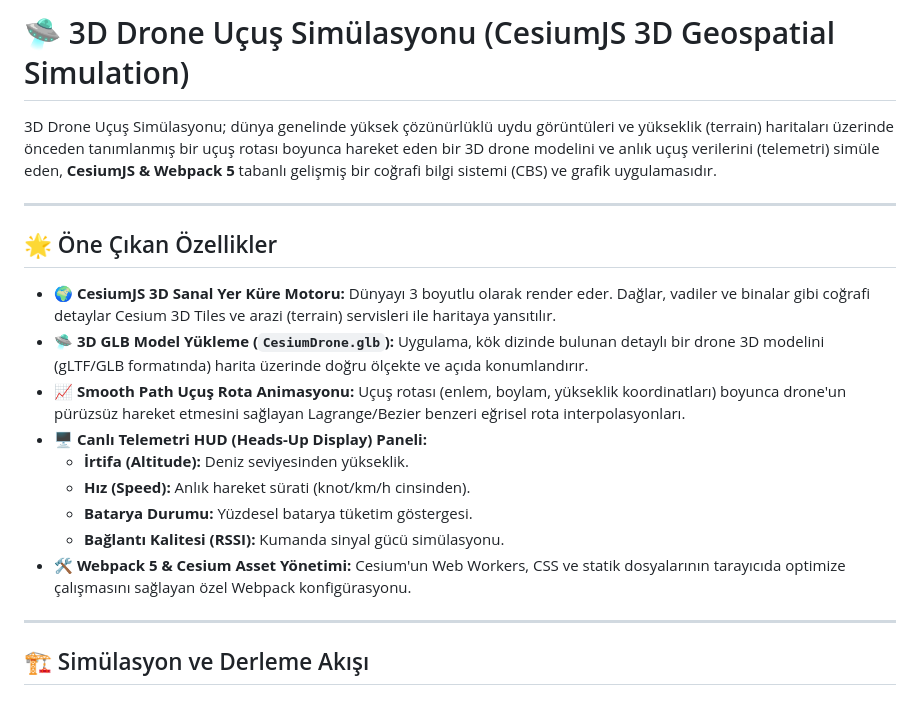
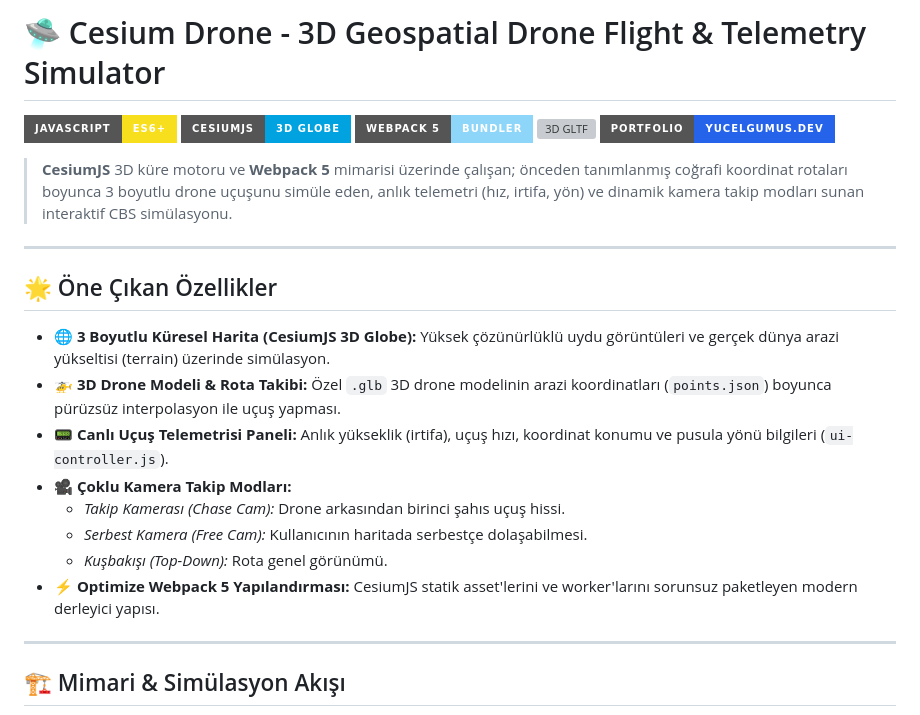
Before and after one commit to yucel-gumus/cesium-drone.github.io, a Markdown page: README.md, the part around one of its changes. GitHub-like rendering; badges without logos; grey boxes are pictures that could not be loaded.

```diff
--- a/README.md
+++ b/README.md
@@ -1,22 +1,27 @@
-# 🛸 3D Drone Uçuş Simülasyonu (CesiumJS 3D Geospatial Simulation)
+# 🛸 Cesium Drone - 3D Geospatial Drone Flight & Telemetry Simulator
 
-3D Drone Uçuş Simülasyonu; dünya genelinde yüksek çözünürlüklü uydu görüntüleri ve yükseklik (terrain) haritaları üzerinde önceden tanımlanmış bir uçuş rotası boyunca hareket eden bir 3D drone modelini ve anlık uçuş verilerini (telemetri) simüle eden, **CesiumJS & Webpack 5** tabanlı gelişmiş bir coğrafi bilgi sistemi (CBS) ve grafik uygulamasıdır.
+[![JavaScript](https://img.shields.io/badge/JavaScript-ES6+-F7DF1E?style=for-the-badge&logo=javascript&logoColor=black)](https://developer.mozilla.org/)
+[![CesiumJS](https://img.shields.io/badge/CesiumJS-3D_Globe-00A3E0?style=for-the-badge&logo=cesium&logoColor=white)](https://cesium.com/platform/cesiumjs/)
+[![Webpack 5](https://img.shields.io/badge/Webpack_5-Bundler-8DD6F9?style=for-the-badge&logo=webpack&logoColor=black)](https://webpack.js.org/)
+[![3D GLTF](https://img.shields.io/badge/3D_Model-GLTF_%2F_GLB-FF5722?style=for-the-badge)](https://www.khronos.org/gltf/)
+[![Portfolio](https://img.shields.io/badge/Portfolio-yucelgumus.dev-2563EB?style=for-the-badge&logo=google-chrome&logoColor=white)](https://www.yucelgumus.dev/)
+
+> **CesiumJS** 3D küre motoru ve **Webpack 5** mimarisi üzerinde çalışan; önceden tanımlanmış coğrafi koordinat rotaları boyunca 3 boyutlu drone uçuşunu simüle eden, anlık telemetri (hız, irtifa, yön) ve dinamik kamera takip modları sunan interaktif CBS simülasyonu.
 
 ---
 
 ## 🌟 Öne Çıkan Özellikler
 
-* 🌍 **CesiumJS 3D Sanal Yer Küre Motoru:** Dünyayı 3 boyutlu olarak render eder. Dağlar, vadiler ve binalar gibi coğrafi detaylar Cesium 3D Tiles ve arazi (terrain) servisleri ile haritaya yansıtılır.
-* 🛸 **3D GLB Model Yükleme (`CesiumDrone.glb`):** Uygulama, kök dizinde bulunan detaylı bir drone 3D modelini (gLTF/GLB formatında) harita üzerinde doğru ölçekte ve açıda konumlandırır.
-* 📈 **Smooth Path Uçuş Rota Animasyonu:** Uçuş rotası (enlem, boylam, yükseklik koordinatları) boyunca drone'un pürüzsüz hareket etmesini sağlayan Lagrange/Bezier benzeri eğrisel rota interpolasyonları.
-* 🖥️ **Canlı Telemetri HUD (Heads-Up Display) Paneli:**
-  * **İrtifa (Altitude):** Deniz seviyesinden yükseklik.
-  * **Hız (Speed):** Anlık hareket sürati (knot/km/h cinsinden).
-  * **Batarya Durumu:** Yüzdesel batarya tüketim göstergesi.
-  * **Bağlantı Kalitesi (RSSI):** Kumanda sinyal gücü simülasyonu.
-* 🛠️ **Webpack 5 & Cesium Asset Yönetimi:** Cesium'un Web Workers, CSS ve statik dosyalarının tarayıcıda optimize çalışmasını sağlayan özel Webpack konfigürasyonu.
+- 🌐 **3 Boyutlu Küresel Harita (CesiumJS 3D Globe):** Yüksek çözünürlüklü uydu görüntüleri ve gerçek dünya arazi yükseltisi (terrain) üzerinde simülasyon.
+- 🚁 **3D Drone Modeli & Rota Takibi:** Özel `.glb` 3D drone modelinin arazi koordinatları (`points.json`) boyunca pürüzsüz interpolasyon ile uçuş yapması.
+- 📟 **Canlı Uçuş Telemetrisi Paneli:** Anlık yükseklik (irtifa), uçuş hızı, koordinat konumu ve pusula yönü bilgileri (`ui-controller.js`).
+- 🎥 **Çoklu Kamera Takip Modları:**
+  - *Takip Kamerası (Chase Cam):* Drone arkasından birinci şahıs uçuş hissi.
+  - *Serbest Kamera (Free Cam):* Kullanıcının haritada serbestçe dolaşabilmesi.
+  - *Kuşbakışı (Top-Down):* Rota genel görünümü.
+- ⚡ **Optimize Webpack 5 Yapılandırması:** CesiumJS statik asset'lerini ve worker'larını sorunsuz paketleyen modern derleyici yapısı.
 
 ---
 
-## 🏗️ Simülasyon ve Derleme Akışı
+## 🏗️ Mimari & Simülasyon Akışı
 
```
Also changed, not shown: other parts of README.md (+60 -51 lines).
